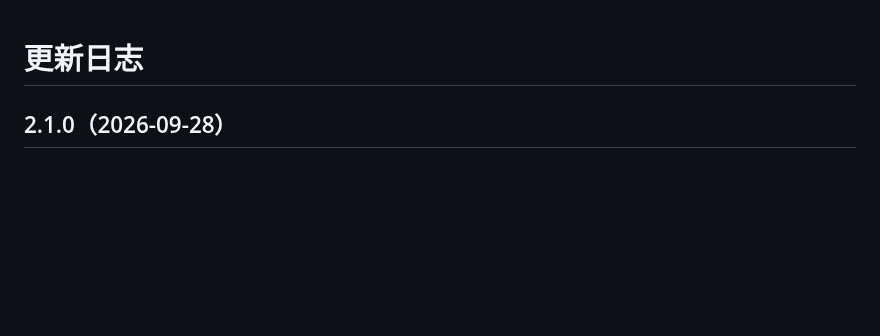
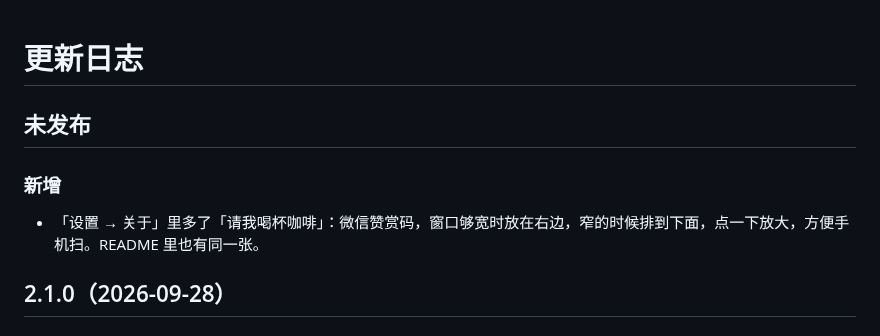
Before and after one commit to whrss9527/proxyswitch, a Markdown page: CHANGELOG.md, the part around the change. GitHub-like rendering; blank space fills up the shorter version.

```diff
--- a/CHANGELOG.md
+++ b/CHANGELOG.md
@@ -1,4 +1,10 @@
 # 更新日志
+
+## 未发布
+
+### 新增
+
+- 「设置 → 关于」里多了「请我喝杯咖啡」：微信赞赏码，窗口够宽时放在右边，窄的时候排到下面，点一下放大，方便手机扫。README 里也有同一张。
 
 ## 2.1.0（2026-09-28）
 
```
Also changed, not shown: README.md (+6 -0 lines), web/donate-wechat.png (added), 6 other files.
